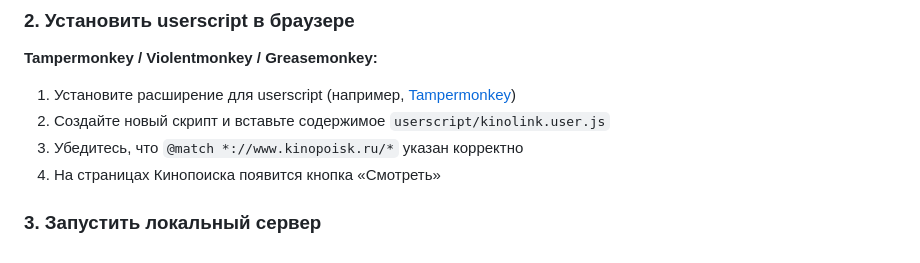
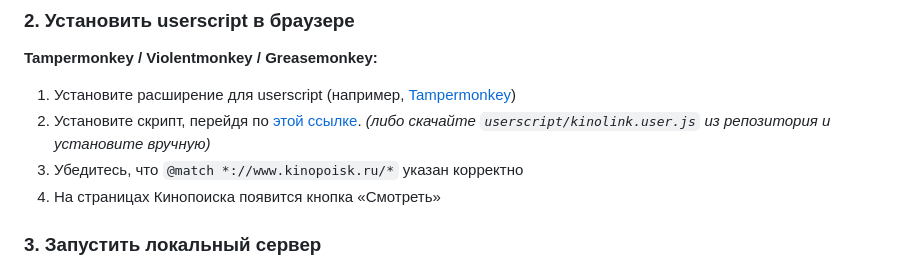
Before and after one commit to Est-Void/KinoLink_by_VOID, a Markdown page: README.md, the part around the change. Rendered like a GitHub page.

Commit message:
V 0.4.5 v2

```diff
--- a/README.md
+++ b/README.md
@@ -40,7 +40,7 @@ cd KinoLink_by_VOID
 **Tampermonkey / Violentmonkey / Greasemonkey:**
 
 1. Установите расширение для userscript (например, [Tampermonkey](https://www.tampermonkey.net/))
-2. Создайте новый скрипт и вставьте содержимое `userscript/kinolink.user.js`
+2. Установите скрипт, перейдя по [этой ссылке](https://github.com/Est-Void/KinoLink_by_VOID/raw/main/userscript/kinolink.user.js). _(либо скачайте `userscript/kinolink.user.js` из репозитория и установите вручную)_
 3. Убедитесь, что `@match *://www.kinopoisk.ru/*` указан корректно
 4. На страницах Кинопоиска появится кнопка «Смотреть»
 
```
